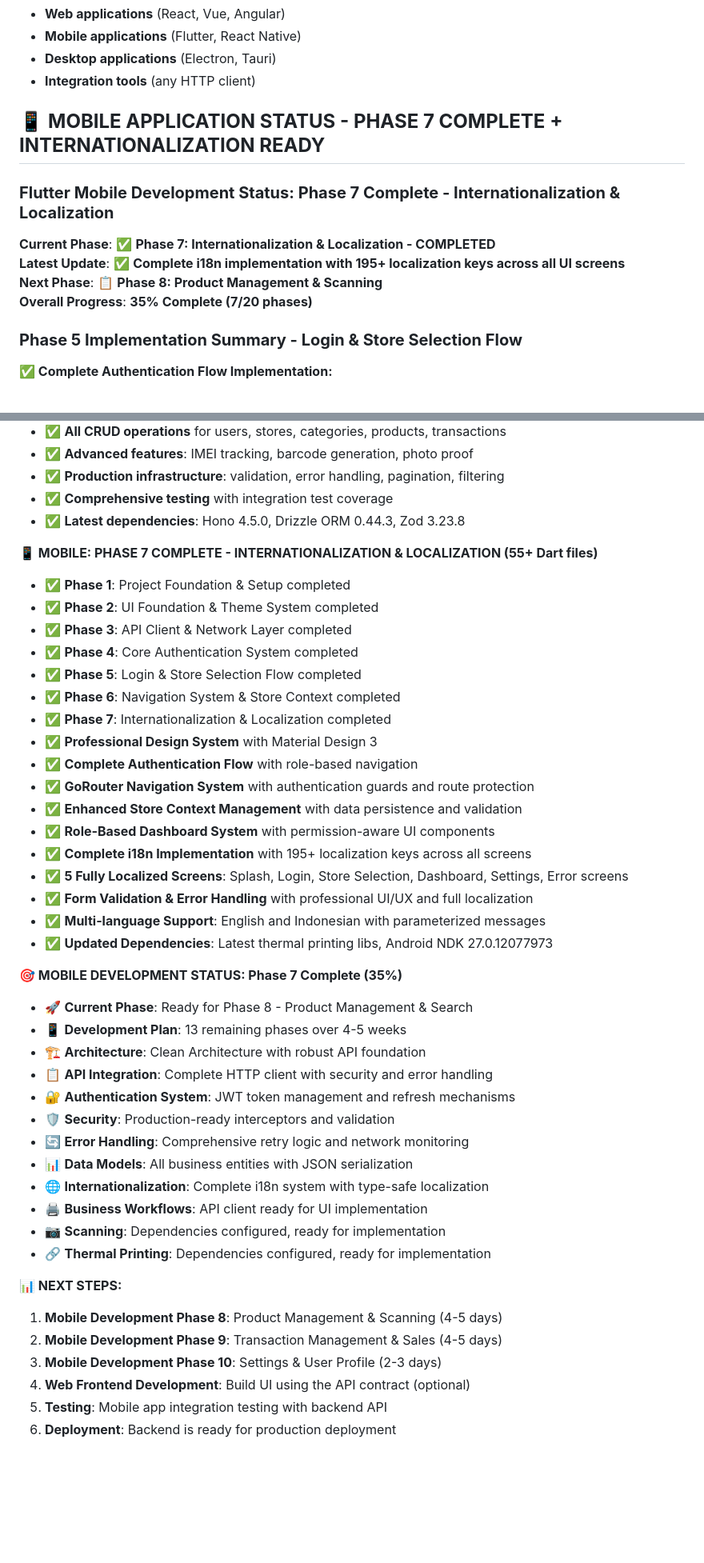
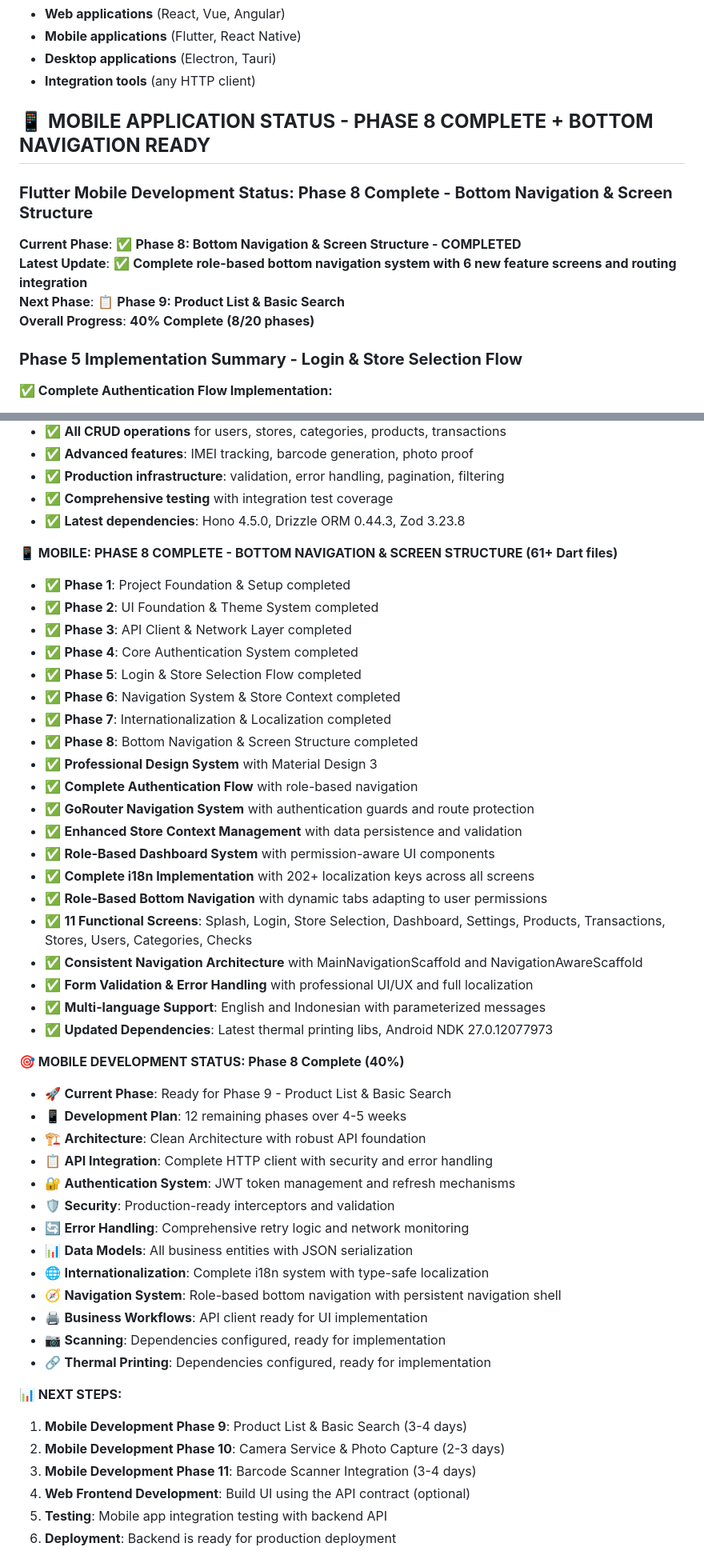
Before and after one commit to bdxygy/wms-01, a Markdown page: CLAUDE.md, 2 parts joined by grey strips. Shown at 80% size. Drawn GitHub-style; blank space fills up the shorter version.

```diff
--- a/CLAUDE.md
+++ b/CLAUDE.md
@@ -185,14 +185,14 @@ The backend API is **production-ready** and fully functional. Frontend teams can
 - **Desktop applications** (Electron, Tauri)
 - **Integration tools** (any HTTP client)
 
-## 📱 **MOBILE APPLICATION STATUS - PHASE 7 COMPLETE + INTERNATIONALIZATION READY**
+## 📱 **MOBILE APPLICATION STATUS - PHASE 8 COMPLETE + BOTTOM NAVIGATION READY**
 
-### **Flutter Mobile Development Status: Phase 7 Complete - Internationalization & Localization**
+### **Flutter Mobile Development Status: Phase 8 Complete - Bottom Navigation & Screen Structure**
 
-**Current Phase**: ✅ **Phase 7: Internationalization & Localization - COMPLETED**
-**Latest Update**: ✅ **Complete i18n implementation with 195+ localization keys across all UI screens**
-**Next Phase**: 📋 **Phase 8: Product Management & Scanning**
-**Overall Progress**: **35% Complete (7/20 phases)**
+**Current Phase**: ✅ **Phase 8: Bottom Navigation & Screen Structure - COMPLETED**
+**Latest Update**: ✅ **Complete role-based bottom navigation system with 6 new feature screens and routing integration**
+**Next Phase**: 📋 **Phase 9: Product List & Basic Search**
+**Overall Progress**: **40% Complete (8/20 phases)**
 
 ### **Phase 5 Implementation Summary - Login & Store Selection Flow**
 
@@ -523,7 +573,7 @@ pnpm run test         # Run frontend tests
 - ✅ **Comprehensive testing** with integration test coverage
 - ✅ **Latest dependencies**: Hono 4.5.0, Drizzle ORM 0.44.3, Zod 3.23.8
 
-**📱 MOBILE: PHASE 7 COMPLETE - INTERNATIONALIZATION & LOCALIZATION (55+ Dart files)**
+**📱 MOBILE: PHASE 8 COMPLETE - BOTTOM NAVIGATION & SCREEN STRUCTURE (61+ Dart files)**
 - ✅ **Phase 1**: Project Foundation & Setup completed
 - ✅ **Phase 2**: UI Foundation & Theme System completed
 - ✅ **Phase 3**: API Client & Network Layer completed
@@ -531,20 +581,23 @@ pnpm run test         # Run frontend tests
 - ✅ **Phase 5**: Login & Store Selection Flow completed
 - ✅ **Phase 6**: Navigation System & Store Context completed
 - ✅ **Phase 7**: Internationalization & Localization completed
+- ✅ **Phase 8**: Bottom Navigation & Screen Structure completed
 - ✅ **Professional Design System** with Material Design 3
 - ✅ **Complete Authentication Flow** with role-based navigation
 - ✅ **GoRouter Navigation System** with authentication guards and route protection
 - ✅ **Enhanced Store Context Management** with data persistence and validation
 - ✅ **Role-Based Dashboard System** with permission-aware UI components
-- ✅ **Complete i18n Implementation** with 195+ localization keys across all screens
-- ✅ **5 Fully Localized Screens**: Splash, Login, Store Selection, Dashboard, Settings, Error screens
+- ✅ **Complete i18n Implementation** with 202+ localization keys across all screens
+- ✅ **Role-Based Bottom Navigation** with dynamic tabs adapting to user permissions
+- ✅ **11 Functional Screens**: Splash, Login, Store Selection, Dashboard, Settings, Products, Transactions, Stores, Users, Categories, Checks
+- ✅ **Consistent Navigation Architecture** with MainNavigationScaffold and NavigationAwareScaffold
 - ✅ **Form Validation & Error Handling** with professional UI/UX and full localization
 - ✅ **Multi-language Support**: English and Indonesian with parameterized messages
 - ✅ **Updated Dependencies**: Latest thermal printing libs, Android NDK 27.0.12077973
 
-**🎯 MOBILE DEVELOPMENT STATUS: Phase 7 Complete (35%)**
-- 🚀 **Current Phase**: Ready for Phase 8 - Product Management & Search
-- 📱 **Development Plan**: 13 remaining phases over 4-5 weeks
+**🎯 MOBILE DEVELOPMENT STATUS: Phase 8 Complete (40%)**
+- 🚀 **Current Phase**: Ready for Phase 9 - Product List & Basic Search
+- 📱 **Development Plan**: 12 remaining phases over 4-5 weeks
 - 🏗️ **Architecture**: Clean Architecture with robust API foundation
 - 📋 **API Integration**: Complete HTTP client with security and error handling
 - 🔐 **Authentication System**: JWT token management and refresh mechanisms
@@ -552,14 +605,15 @@ pnpm run test         # Run frontend tests
 - 🔄 **Error Handling**: Comprehensive retry logic and network monitoring
 - 📊 **Data Models**: All business entities with JSON serialization
 - 🌐 **Internationalization**: Complete i18n system with type-safe localization
+- 🧭 **Navigation System**: Role-based bottom navigation with persistent navigation shell
 - 🖨️ **Business Workflows**: API client ready for UI implementation
 - 📷 **Scanning**: Dependencies configured, ready for implementation
 - 🔗 **Thermal Printing**: Dependencies configured, ready for implementation
 
 **📊 NEXT STEPS:**
-1. **Mobile Development Phase 8**: Product Management & Scanning (4-5 days)
-2. **Mobile Development Phase 9**: Transaction Management & Sales (4-5 days)
-3. **Mobile Development Phase 10**: Settings & User Profile (2-3 days)
+1. **Mobile Development Phase 9**: Product List & Basic Search (3-4 days)
+2. **Mobile Development Phase 10**: Camera Service & Photo Capture (2-3 days)
+3. **Mobile Development Phase 11**: Barcode Scanner Integration (3-4 days)
 4. **Web Frontend Development**: Build UI using the API contract (optional)
 5. **Testing**: Mobile app integration testing with backend API
 6. **Deployment**: Backend is ready for production deployment
```
Also changed, not shown: other parts of CLAUDE.md (+73 -23 lines).
